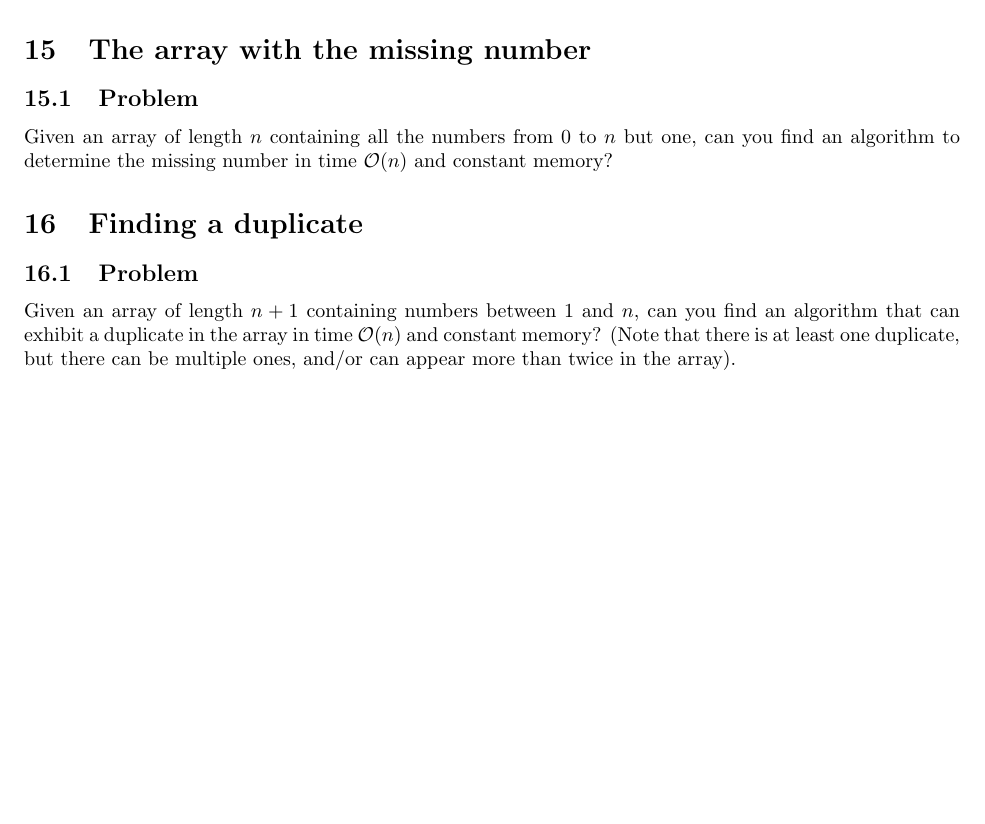
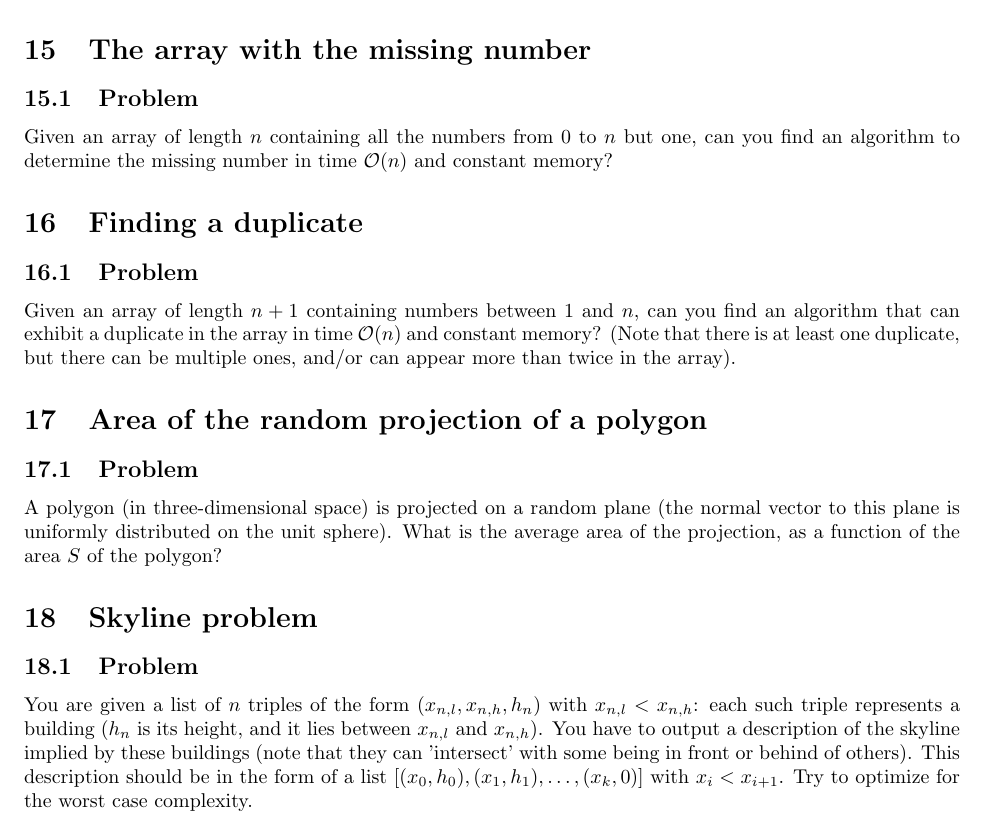
Before and after one commit to 196884/Teasers, a LaTeX document (teasers.tex): part of page 4 of 4, cut so that both start at the same text, the shorter picture padded with empty space. Compiled offline with pdfLaTeX.

Commit message:
Adding random projection and skyline problems

```diff
--- a/teasers.tex
+++ b/teasers.tex
@@ -349,5 +349,30 @@ If one thinks of the array as a function~$f$ from~$[1,n+1]$ to~$[1,n]$, then if
 \item if one then keeps~$x_n$ in memory, as well as a counter, and iterates~$f$ until $x_{n+k}=x_n$, then~$k$ is the length of the cycle;
 \item one can then compute~$x_k$, and then keep iterating~$f$ from both~$x_0$ and~$x_k$ until one finds~$x_p=x_{k+p}$, which is guaranteed to be a duplicate.
 \end{itemize}
+}
 
+%%S
+\section{Area of the random projection of a polygon}
+
+%%%%S
+\subsection{Problem}
+A polygon (in three-dimensional space) is projected on a random plane (the normal vector to this plane is uniformly distributed on the unit sphere). What is the average area of the projection, as a function of the area~$S$ of the polygon?
+
+%%%%S
+\wrapsol{
+\subsection{Solution}
+
+Note that by considering a sphere, the answer should be~$S/4$. Now, we can use the linearity of the expectation to restrict ourselves to one of the faces of the polygon. If its area is~$S$, then the area of its projection on a plane which normal is at an angle~$\theta $ with the angle of the normal to the face is~$S\cos (\theta )$ (more precisely, the absolute value of this). Integrating over the surface of the unit sphere for all possible projection planes gives:
+$$
+\frac{2S}{4\pi }\int _0^{2\pi }d\phi \int _0 ^{\pi /2}\cos \theta \sin \theta d\theta,
+$$
+which indeed evaluates to~$S/4$.
 }
+
+%%S
+\section{Skyline problem}
+
+%%%%S
+\subsection{Problem}
+
+You are given a list of~$n$ triples of the form~$(x_{n,l},x_{n,h},h_n)$ with~$x_{n,l}<x_{n,h}$: each such triple represents a building ($h_n$ is its height, and it lies between~$x_{n,l}$ and~$x_{n,h}$). You have to output a description of the skyline implied by these buildings (note that they can 'intersect' with some being in front or behind of others). This description should be in the form of a list~$[(x_0,h_0),(x_1,h_1),\ldots ,(x_k,0)]$ with~$x_i<x_{i+1}$. Try to optimize for the worst case complexity.
```
Also changed, not shown: teasers.tex (14 more changed lines).
